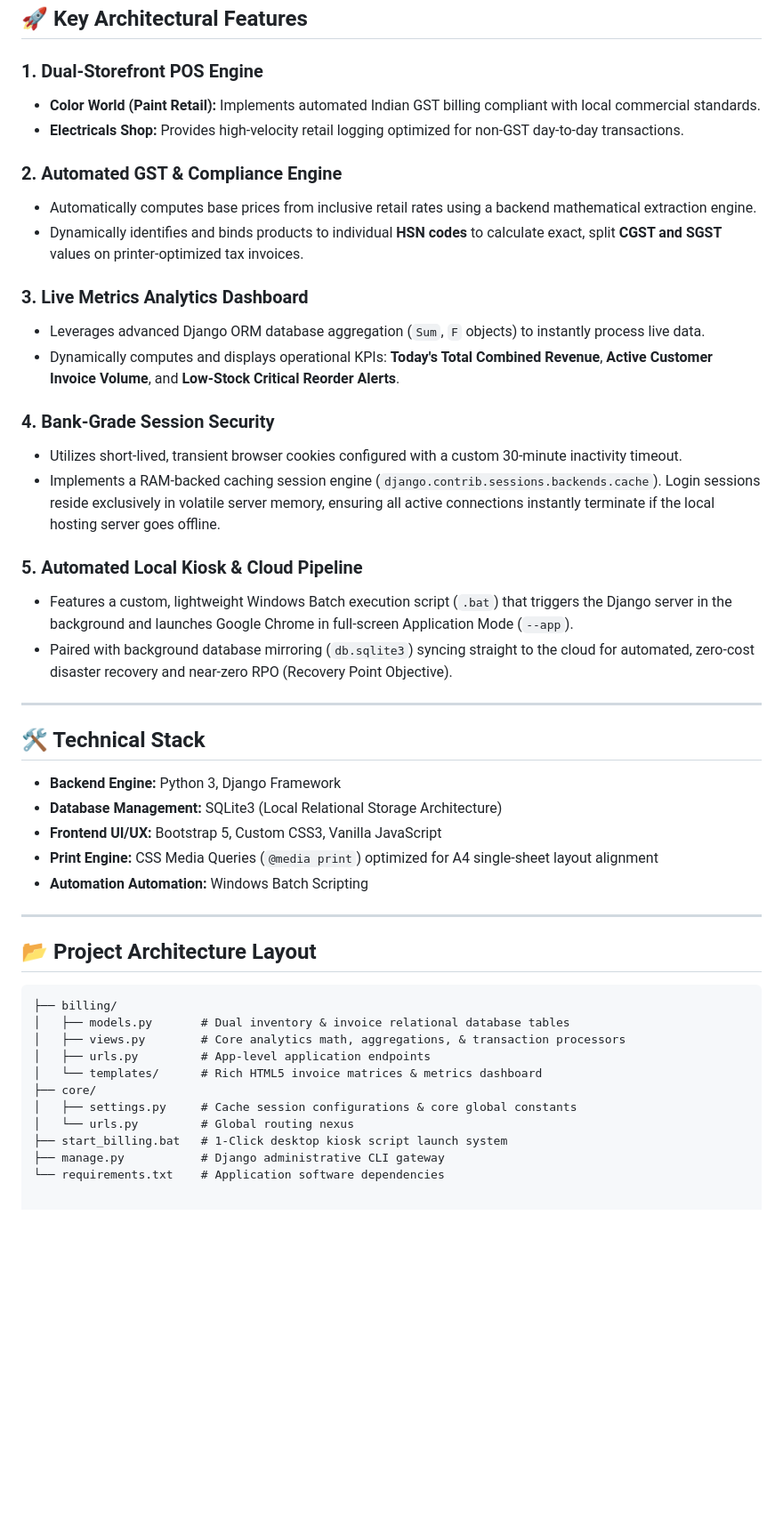
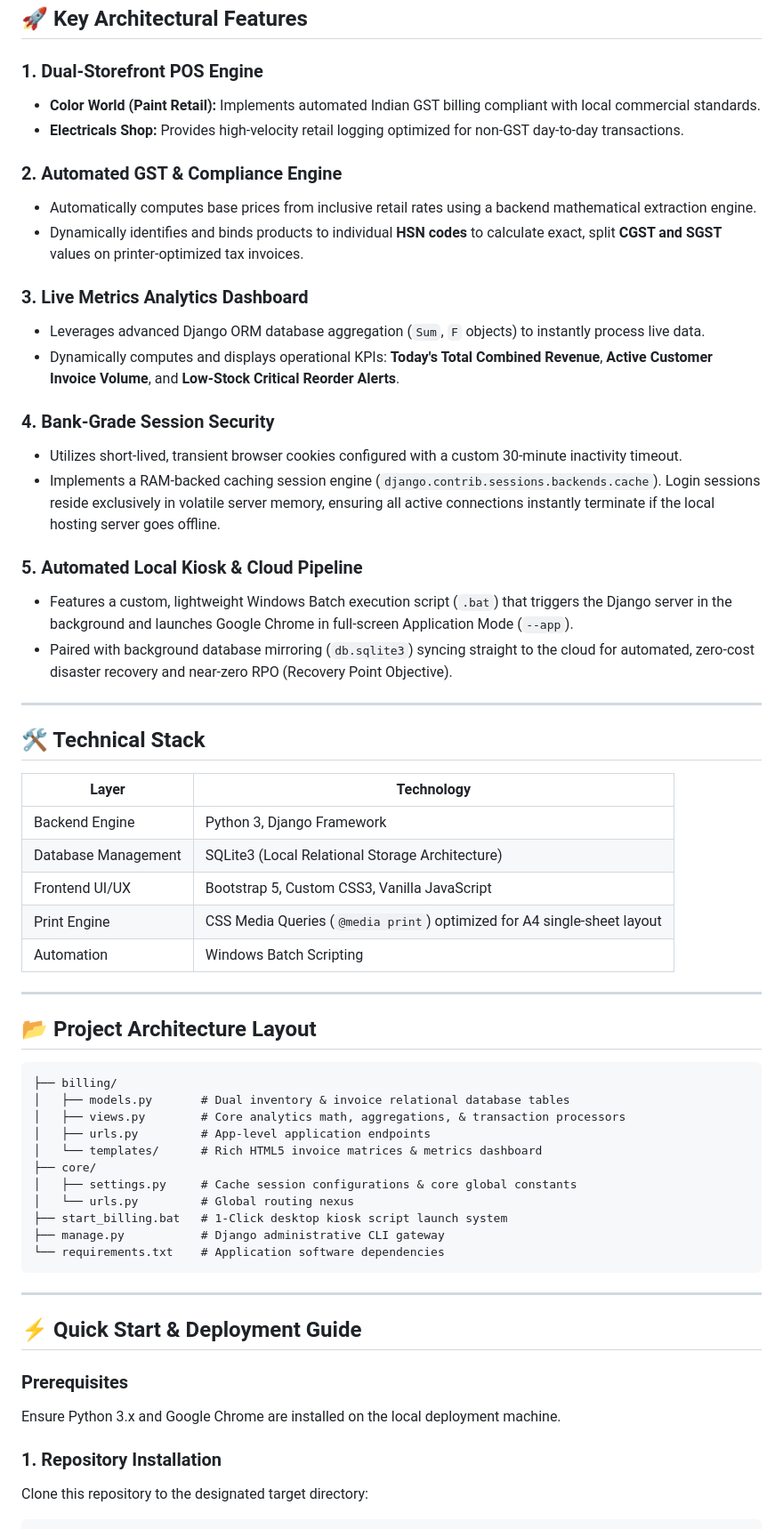
Before and after one commit to shinchan4536/mv-billing, a Markdown page: README.md, the part around one of its changes. Shown at 89% size. Drawn GitHub-style; blank space fills up the shorter version.

````diff
--- a/README.md
+++ b/README.md
@@ -7,34 +7,36 @@ A production-ready, full-stack Point of Sale (POS) and inventory management appl
 ## 🚀 Key Architectural Features
 
 ### 1. Dual-Storefront POS Engine
-* **Color World (Paint Retail):** Implements automated Indian GST billing compliant with local commercial standards.
-* **Electricals Shop:** Provides high-velocity retail logging optimized for non-GST day-to-day transactions.
+- **Color World (Paint Retail):** Implements automated Indian GST billing compliant with local commercial standards.
+- **Electricals Shop:** Provides high-velocity retail logging optimized for non-GST day-to-day transactions.
 
 ### 2. Automated GST & Compliance Engine
-* Automatically computes base prices from inclusive retail rates using a backend mathematical extraction engine.
-* Dynamically identifies and binds products to individual **HSN codes** to calculate exact, split **CGST and SGST** values on printer-optimized tax invoices.
+- Automatically computes base prices from inclusive retail rates using a backend mathematical extraction engine.
+- Dynamically identifies and binds products to individual **HSN codes** to calculate exact, split **CGST and SGST** values on printer-optimized tax invoices.
 
 ### 3. Live Metrics Analytics Dashboard
-* Leverages advanced Django ORM database aggregation (`Sum`, `F` objects) to instantly process live data.
-* Dynamically computes and displays operational KPIs: **Today's Total Combined Revenue**, **Active Customer Invoice Volume**, and **Low-Stock Critical Reorder Alerts**.
+- Leverages advanced Django ORM database aggregation (`Sum`, `F` objects) to instantly process live data.
+- Dynamically computes and displays operational KPIs: **Today's Total Combined Revenue**, **Active Customer Invoice Volume**, and **Low-Stock Critical Reorder Alerts**.
 
 ### 4. Bank-Grade Session Security
-* Utilizes short-lived, transient browser cookies configured with a custom 30-minute inactivity timeout.
-* Implements a RAM-backed caching session engine (`django.contrib.sessions.backends.cache`). Login sessions reside exclusively in volatile server memory, ensuring all active connections instantly terminate if the local hosting server goes offline.
+- Utilizes short-lived, transient browser cookies configured with a custom 30-minute inactivity timeout.
+- Implements a RAM-backed caching session engine (`django.contrib.sessions.backends.cache`). Login sessions reside exclusively in volatile server memory, ensuring all active connections instantly terminate if the local hosting server goes offline.
 
 ### 5. Automated Local Kiosk & Cloud Pipeline
-* Features a custom, lightweight Windows Batch execution script (`.bat`) that triggers the Django server in the background and launches Google Chrome in full-screen Application Mode (`--app`).
-* Paired with background database mirroring (`db.sqlite3`) syncing straight to the cloud for automated, zero-cost disaster recovery and near-zero RPO (Recovery Point Objective).
+- Features a custom, lightweight Windows Batch execution script (`.bat`) that triggers the Django server in the background and launches Google Chrome in full-screen Application Mode (`--app`).
+- Paired with background database mirroring (`db.sqlite3`) syncing straight to the cloud for automated, zero-cost disaster recovery and near-zero RPO (Recovery Point Objective).
 
 ---
 
 ## 🛠️ Technical Stack
 
-* **Backend Engine:** Python 3, Django Framework
-* **Database Management:** SQLite3 (Local Relational Storage Architecture)
-* **Frontend UI/UX:** Bootstrap 5, Custom CSS3, Vanilla JavaScript
-* **Print Engine:** CSS Media Queries (`@media print`) optimized for A4 single-sheet layout alignment
-* **Automation Automation:** Windows Batch Scripting
+| Layer | Technology |
+|---|---|
+| Backend Engine | Python 3, Django Framework |
+| Database Management | SQLite3 (Local Relational Storage Architecture) |
+| Frontend UI/UX | Bootstrap 5, Custom CSS3, Vanilla JavaScript |
+| Print Engine | CSS Media Queries (`@media print`) optimized for A4 single-sheet layout |
+| Automation | Windows Batch Scripting |
 
 ---
 
@@ -52,3 +54,17 @@ A production-ready, full-stack Point of Sale (POS) and inventory management appl
 ├── start_billing.bat   # 1-Click desktop kiosk script launch system
 ├── manage.py           # Django administrative CLI gateway
 └── requirements.txt    # Application software dependencies
+```
+
+---
+
+## ⚡ Quick Start & Deployment Guide
+
+### Prerequisites
+
+Ensure Python 3.x and Google Chrome are installed on the local deployment machine.
+
+### 1. Repository Installation
+
+Clone this repository to the designated target directory:
+
````
Also changed, not shown: other parts of README.md (+43 -0 lines).
